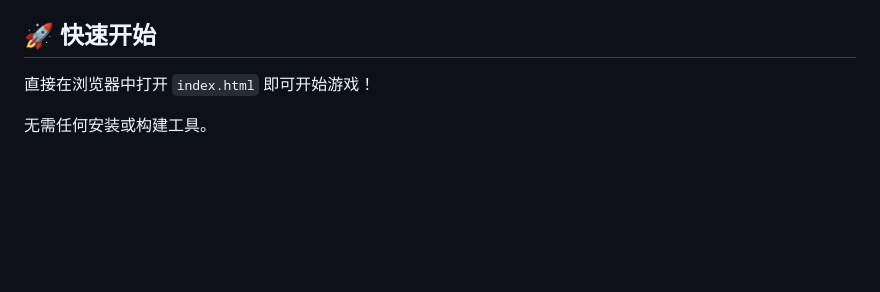
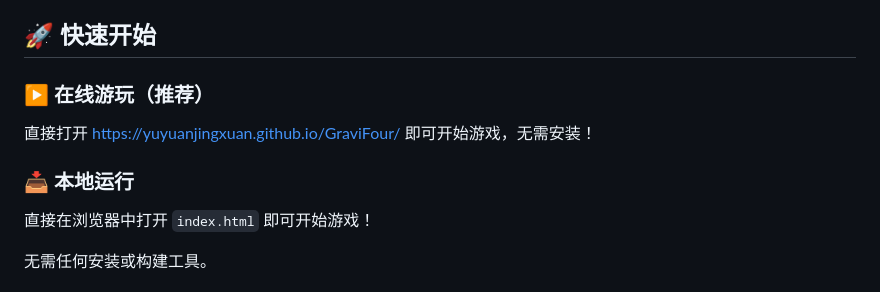
Before and after one commit to yuyuanjingxuan/GraviFour, a Markdown page: README.md, the part around one of its changes. GitHub-like rendering; blank space fills up the shorter version.

```diff
--- a/README.md
+++ b/README.md
@@ -47,6 +48,12 @@
 
 ## 🚀 快速开始
 
+### ▶️ 在线游玩（推荐）
+
+直接打开 [https://yuyuanjingxuan.github.io/GraviFour/](https://yuyuanjingxuan.github.io/GraviFour/) 即可开始游戏，无需安装！
+
+### 📥 本地运行
+
 直接在浏览器中打开 `index.html` 即可开始游戏！
 
 无需任何安装或构建工具。
```
Also changed, not shown: other parts of README.md (+1 -0 lines), README.en.md (+7 -0 lines).
